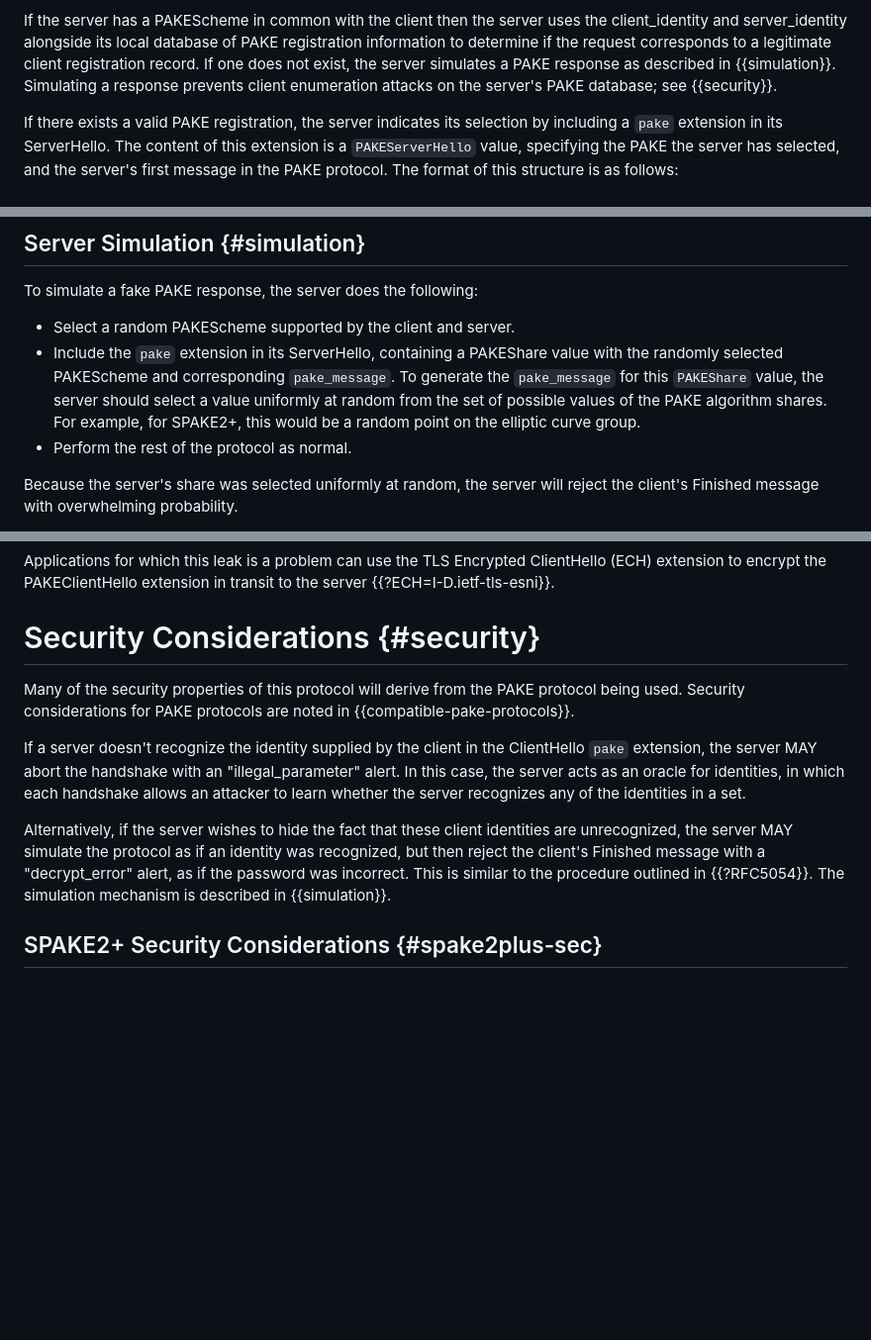
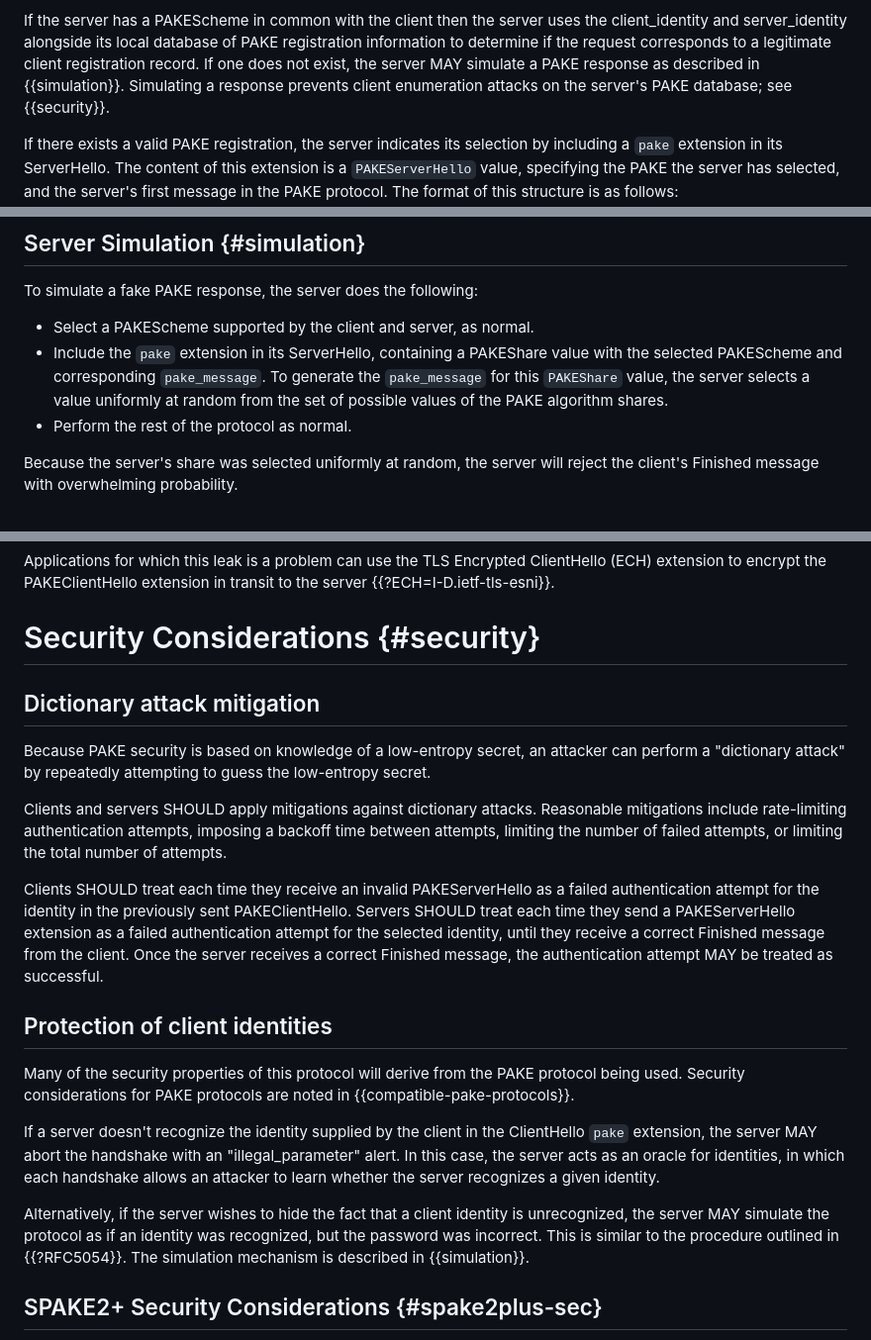
Before and after one commit to chris-wood/draft-bmw-tls-pake13, a Markdown page: draft-bmw-tls-pake13.md, 3 parts joined by grey strips. Shown: that part at 99% size. GitHub-like rendering; blank space fills up the shorter version.

Commit message:
Add dictionary attack mitigations to security considerations (resolves #14) (#20)
* Add dictionary attack mitigations to security considerations (resolves #14)

* Fixes from PR feedback

* should -> SHOULD

* Fixes to simulation and confirmV verification

---------

Co-authored-by: Samir Menon <samir_menon@apple.com>

```diff
--- a/draft-bmw-tls-pake13.md
+++ b/draft-bmw-tls-pake13.md
@@ -204,7 +204,7 @@ If the server has a PAKEScheme in common with the client then the server uses
 the client_identity and server_identity alongside its local database of PAKE
 registration information to determine if the request corresponds to a legitimate
 client registration record. If one does not
-exist, the server simulates a PAKE response as described in {{simulation}}.
+exist, the server MAY simulate a PAKE response as described in {{simulation}}.
 Simulating a response prevents client enumeration attacks on the server's
 PAKE database; see {{security}}.
 
@@ -250,12 +250,11 @@ otherwise be sending data to an unauthenticated client.
 
 To simulate a fake PAKE response, the server does the following:
 
-* Select a random PAKEScheme supported by the client and server.
+* Select a PAKEScheme supported by the client and server, as normal.
 * Include the `pake` extension in its ServerHello, containing a PAKEShare value with
-the randomly selected PAKEScheme and corresponding `pake_message`. To generate the `pake_message`
-for this `PAKEShare` value, the server should select a value uniformly at random from
-the set of possible values of the PAKE algorithm shares. For example, for SPAKE2+,
-this would be a random point on the elliptic curve group.
+the selected PAKEScheme and corresponding `pake_message`. To generate the `pake_message`
+for this `PAKEShare` value, the server selects a value uniformly at random from
+the set of possible values of the PAKE algorithm shares.
 * Perform the rest of the protocol as normal.
 
 Because the server's share was selected uniformly at random, the server will reject
@@ -392,6 +392,27 @@ Applications for which this leak is a problem can use the TLS Encrypted ClientHe
 
 # Security Considerations {#security}
 
+## Dictionary attack mitigation
+
+Because PAKE security is based on knowledge of a low-entropy secret,
+an attacker can perform a "dictionary attack" by repeatedly attempting to
+guess the low-entropy secret.
+
+Clients and servers SHOULD apply mitigations against dictionary attacks.
+Reasonable mitigations include rate-limiting authentication attempts,
+imposing a backoff time between attempts, limiting the
+number of failed attempts, or limiting the total number
+of attempts.
+
+Clients SHOULD treat each time they receive an invalid PAKEServerHello
+as a failed authentication attempt for the identity in the previously sent PAKEClientHello.
+Servers SHOULD treat each time they send a PAKEServerHello extension as a failed
+authentication attempt for the selected identity, until they receive a correct Finished
+message from the client. Once the server receives a correct Finished message,
+the authentication attempt MAY be treated as successful.
+
+## Protection of client identities
+
 Many of the security properties of this protocol will derive from
 the PAKE protocol being used. Security considerations for PAKE
 protocols are noted in {{compatible-pake-protocols}}.
@@ -400,12 +421,11 @@ If a server doesn't recognize the identity supplied by the
 client in the ClientHello `pake` extension, the server MAY abort the handshake with an
 "illegal_parameter" alert. In this case, the server acts as an oracle
 for identities, in which each handshake allows an attacker
-to learn whether the server recognizes any of the identities in a set.
+to learn whether the server recognizes a given identity.
 
-Alternatively, if the server wishes to hide the fact that these client
-identities are unrecognized, the server MAY simulate the protocol as
-if an identity was recognized, but then reject the client's
-Finished message with a "decrypt_error" alert, as if the password was incorrect.
+Alternatively, if the server wishes to hide the fact that a client
+identity is unrecognized, the server MAY simulate the protocol as
+if an identity was recognized, but the password was incorrect.
 This is similar to the procedure outlined in {{?RFC5054}}.
 The simulation mechanism is described in {{simulation}}.
 
```
Also changed, not shown: other parts of draft-bmw-tls-pake13.md (+1 -0 lines).
